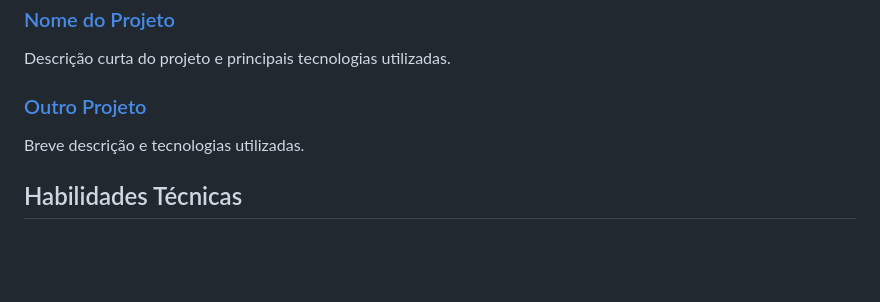
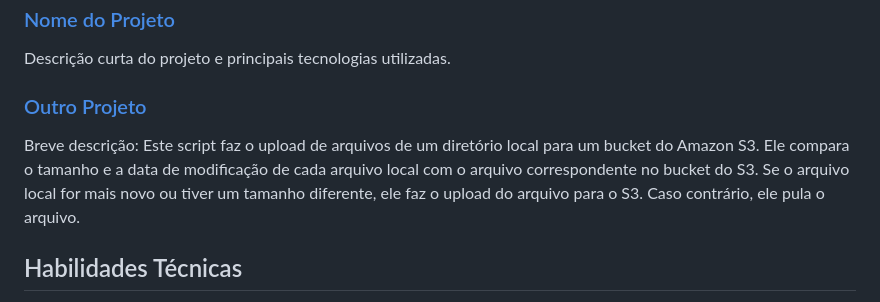
Before and after one commit to wellington90/wellington90, a Markdown page: README.md, the part around the change. GitHub-like rendering; blank space fills up the shorter version.

```diff
--- a/README.md
+++ b/README.md
@@ -35,8 +35,8 @@ Estou constantemente atualizado com as mais recentes inovações tecnológicas,
 ### [Nome do Projeto](https://github.com/seuusername/nome-do-projeto)
 Descrição curta do projeto e principais tecnologias utilizadas.
 
-### [Outro Projeto](https://github.com/seuusername/outro-projeto)
-Breve descrição e tecnologias utilizadas.
+### [Outro Projeto](https://github.com/wellington90/backup-s3/blob/main/backup-s3.py)
+Breve descrição: Este script faz o upload de arquivos de um diretório local para um bucket do Amazon S3. Ele compara o tamanho e a data de modificação de cada arquivo local com o arquivo correspondente no bucket do S3. Se o arquivo local for mais novo ou tiver um tamanho diferente, ele faz o upload do arquivo para o S3. Caso contrário, ele pula o arquivo.
 
 ## Habilidades Técnicas
 - **Linguagens de Programação:** JavaScript (ES6+), Python
```
